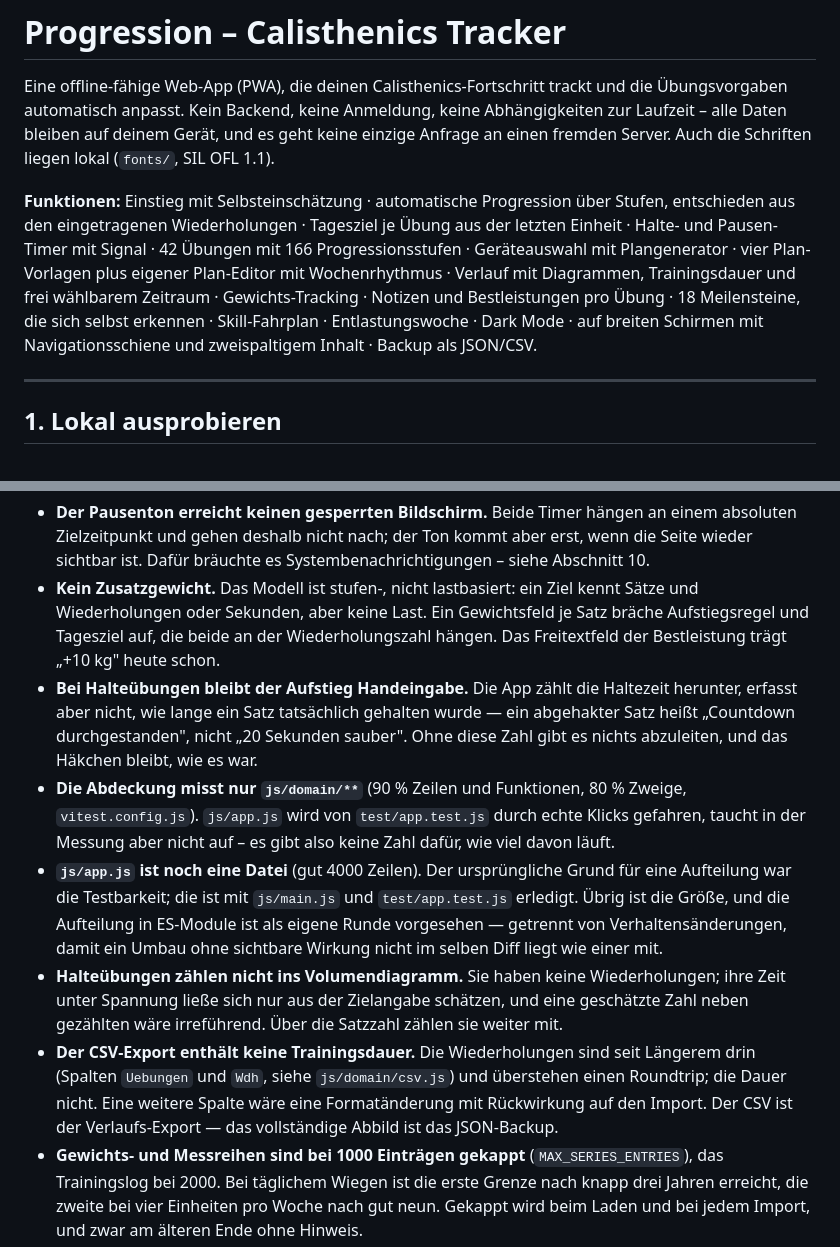
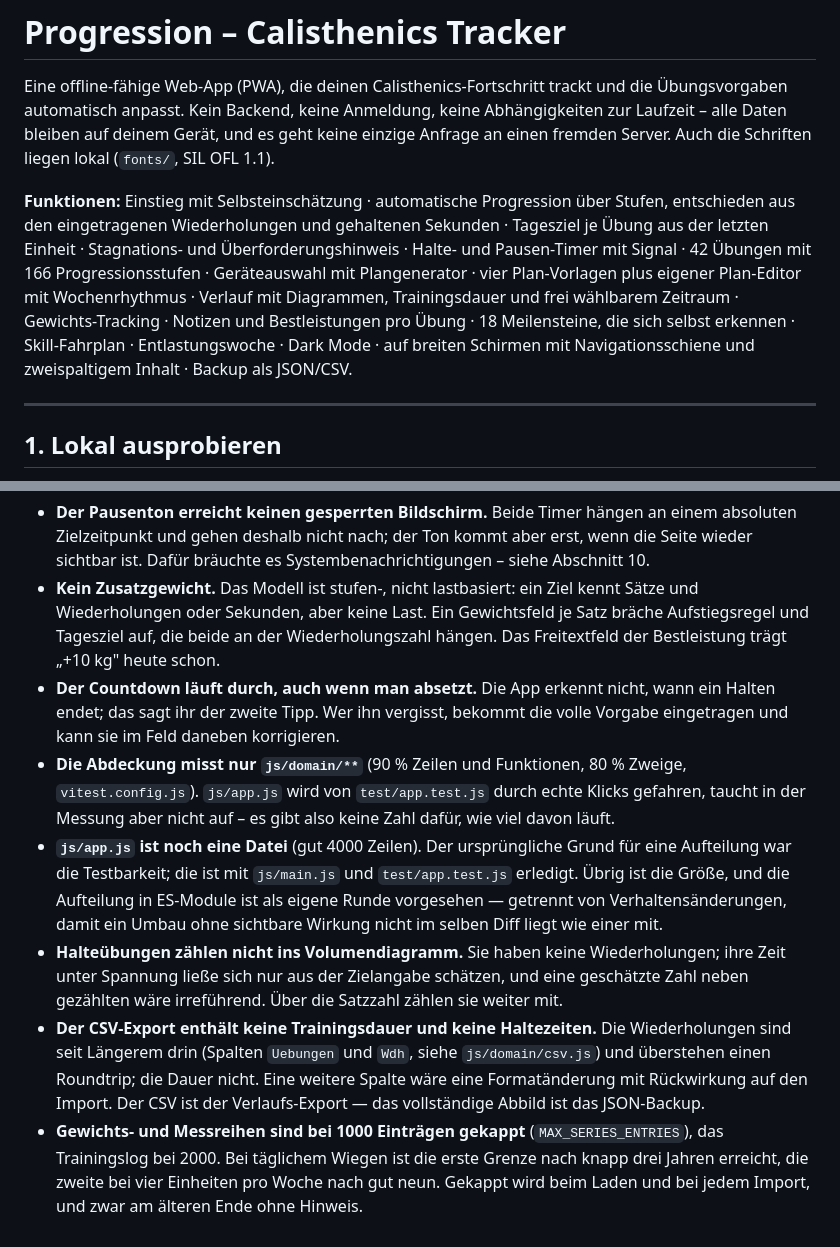
Before and after one commit to kaveyro/calisthenics, a Markdown page: README.md, 2 parts joined by grey strips. Drawn GitHub-style.

```diff
--- a/README.md
+++ b/README.md
@@ -2,7 +2,7 @@
 
 Eine offline-fähige Web-App (PWA), die deinen Calisthenics-Fortschritt trackt und die Übungsvorgaben automatisch anpasst. Kein Backend, keine Anmeldung, keine Abhängigkeiten zur Laufzeit – alle Daten bleiben auf deinem Gerät, und es geht keine einzige Anfrage an einen fremden Server. Auch die Schriften liegen lokal (`fonts/`, SIL OFL 1.1).
 
-**Funktionen:** Einstieg mit Selbsteinschätzung · automatische Progression über Stufen, entschieden aus den eingetragenen Wiederholungen · Tagesziel je Übung aus der letzten Einheit · Halte- und Pausen-Timer mit Signal · 42 Übungen mit 166 Progressionsstufen · Geräteauswahl mit Plangenerator · vier Plan-Vorlagen plus eigener Plan-Editor mit Wochenrhythmus · Verlauf mit Diagrammen, Trainingsdauer und frei wählbarem Zeitraum · Gewichts-Tracking · Notizen und Bestleistungen pro Übung · 18 Meilensteine, die sich selbst erkennen · Skill-Fahrplan · Entlastungswoche · Dark Mode · auf breiten Schirmen mit Navigationsschiene und zweispaltigem Inhalt · Backup als JSON/CSV.
+**Funktionen:** Einstieg mit Selbsteinschätzung · automatische Progression über Stufen, entschieden aus den eingetragenen Wiederholungen und gehaltenen Sekunden · Tagesziel je Übung aus der letzten Einheit · Stagnations- und Überforderungshinweis · Halte- und Pausen-Timer mit Signal · 42 Übungen mit 166 Progressionsstufen · Geräteauswahl mit Plangenerator · vier Plan-Vorlagen plus eigener Plan-Editor mit Wochenrhythmus · Verlauf mit Diagrammen, Trainingsdauer und frei wählbarem Zeitraum · Gewichts-Tracking · Notizen und Bestleistungen pro Übung · 18 Meilensteine, die sich selbst erkennen · Skill-Fahrplan · Entlastungswoche · Dark Mode · auf breiten Schirmen mit Navigationsschiene und zweispaltigem Inhalt · Backup als JSON/CSV.
 
 ---
 
@@ -298,11 +302,11 @@ Bewusste Entscheidungen, keine offenen Aufgaben – damit niemand danach sucht:
 
 - **Der Pausenton erreicht keinen gesperrten Bildschirm.** Beide Timer hängen an einem absoluten Zielzeitpunkt und gehen deshalb nicht nach; der Ton kommt aber erst, wenn die Seite wieder sichtbar ist. Dafür bräuchte es Systembenachrichtigungen – siehe Abschnitt 10.
 - **Kein Zusatzgewicht.** Das Modell ist stufen-, nicht lastbasiert: ein Ziel kennt Sätze und Wiederholungen oder Sekunden, aber keine Last. Ein Gewichtsfeld je Satz bräche Aufstiegsregel und Tagesziel auf, die beide an der Wiederholungszahl hängen. Das Freitextfeld der Bestleistung trägt „+10 kg" heute schon.
-- **Bei Halteübungen bleibt der Aufstieg Handeingabe.** Die App zählt die Haltezeit herunter, erfasst aber nicht, wie lange ein Satz tatsächlich gehalten wurde — ein abgehakter Satz heißt „Countdown durchgestanden", nicht „20 Sekunden sauber". Ohne diese Zahl gibt es nichts abzuleiten, und das Häkchen bleibt, wie es war.
+- **Der Countdown läuft durch, auch wenn man absetzt.** Die App erkennt nicht, wann ein Halten endet; das sagt ihr der zweite Tipp. Wer ihn vergisst, bekommt die volle Vorgabe eingetragen und kann sie im Feld daneben korrigieren.
 - **Die Abdeckung misst nur `js/domain/**`** (90 % Zeilen und Funktionen, 80 % Zweige, `vitest.config.js`). `js/app.js` wird von `test/app.test.js` durch echte Klicks gefahren, taucht in der Messung aber nicht auf – es gibt also keine Zahl dafür, wie viel davon läuft.
 - **`js/app.js` ist noch eine Datei** (gut 4000 Zeilen). Der ursprüngliche Grund für eine Aufteilung war die Testbarkeit; die ist mit `js/main.js` und `test/app.test.js` erledigt. Übrig ist die Größe, und die Aufteilung in ES-Module ist als eigene Runde vorgesehen — getrennt von Verhaltensänderungen, damit ein Umbau ohne sichtbare Wirkung nicht im selben Diff liegt wie einer mit.
 - **Halteübungen zählen nicht ins Volumendiagramm.** Sie haben keine Wiederholungen; ihre Zeit unter Spannung ließe sich nur aus der Zielangabe schätzen, und eine geschätzte Zahl neben gezählten wäre irreführend. Über die Satzzahl zählen sie weiter mit.
-- **Der CSV-Export enthält keine Trainingsdauer.** Die Wiederholungen sind seit Längerem drin (Spalten `Uebungen` und `Wdh`, siehe `js/domain/csv.js`) und überstehen einen Roundtrip; die Dauer nicht. Eine weitere Spalte wäre eine Formatänderung mit Rückwirkung auf den Import. Der CSV ist der Verlaufs-Export — das vollständige Abbild ist das JSON-Backup.
+- **Der CSV-Export enthält keine Trainingsdauer und keine Haltezeiten.** Die Wiederholungen sind seit Längerem drin (Spalten `Uebungen` und `Wdh`, siehe `js/domain/csv.js`) und überstehen einen Roundtrip; die Dauer nicht. Eine weitere Spalte wäre eine Formatänderung mit Rückwirkung auf den Import. Der CSV ist der Verlaufs-Export — das vollständige Abbild ist das JSON-Backup.
 - **Gewichts- und Messreihen sind bei 1000 Einträgen gekappt** (`MAX_SERIES_ENTRIES`), das Trainingslog bei 2000. Bei täglichem Wiegen ist die erste Grenze nach knapp drei Jahren erreicht, die zweite bei vier Einheiten pro Woche nach gut neun. Gekappt wird beim Laden und bei jedem Import, und zwar am älteren Ende ohne Hinweis.
 - **Die Startstufen des Einstiegs sind für die Ankerübung genau und für alles andere geschätzt.** Die Übertragung auf die übrige Kategorie ist bewusst gedämpft und bleibt eine Vermutung – jede Stufe lässt sich in der Bibliothek mit ± nachziehen.
 - **Die Meilenstein-Erkennung ist ein Vorschlag, kein Urteil.** Sie liest Stufe und Bestleistung, sieht aber keine Ausführung. Ein Meilenstein ohne `when` bliebe stumm statt als „nicht geschafft" zu gelten — derzeit tragen alle 18 eine Bedingung.
```
Also changed, not shown: other parts of README.md (+9 -5 lines).
